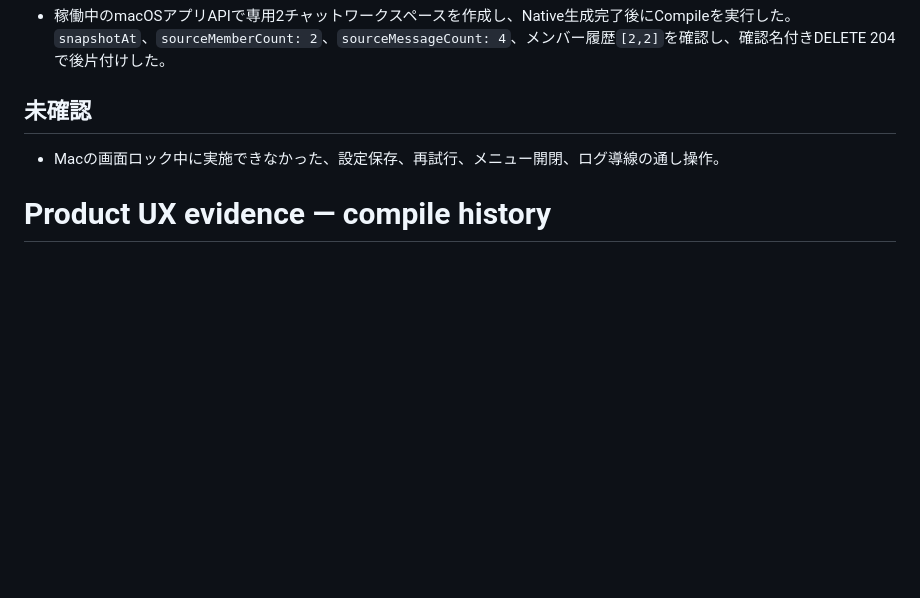
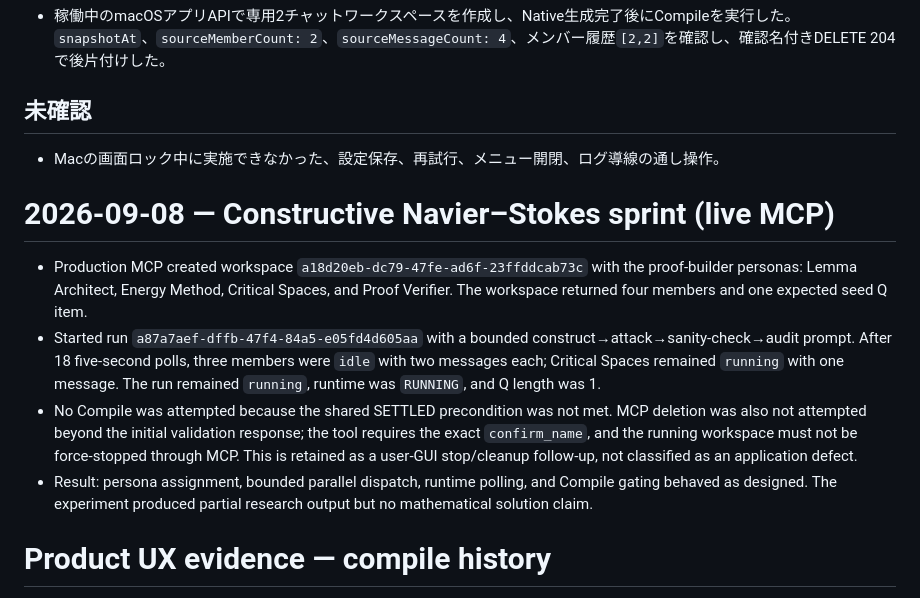
Before and after one commit to Unjuno/multicontext-chat, a Markdown page: docs/PRODUCT_RUNTIME_CHECK.md, the part around the change. Drawn GitHub-style; blank space fills up the shorter version.

Commit message:
record constructive Navier-Stokes sprint

```diff
--- a/docs/PRODUCT_RUNTIME_CHECK.md
+++ b/docs/PRODUCT_RUNTIME_CHECK.md
@@ -116,6 +116,13 @@
 ## 未確認
 
 - Macの画面ロック中に実施できなかった、設定保存、再試行、メニュー開閉、ログ導線の通し操作。
+# 2026-09-08 — Constructive Navier–Stokes sprint (live MCP)
+
+- Production MCP created workspace `a18d20eb-dc79-47fe-ad6f-23ffddcab73c` with the proof-builder personas: Lemma Architect, Energy Method, Critical Spaces, and Proof Verifier. The workspace returned four members and one expected seed Q item.
+- Started run `a87a7aef-dffb-47f4-84a5-e05fd4d605aa` with a bounded construct→attack→sanity-check→audit prompt. After 18 five-second polls, three members were `idle` with two messages each; Critical Spaces remained `running` with one message. The run remained `running`, runtime was `RUNNING`, and Q length was 1.
+- No Compile was attempted because the shared SETTLED precondition was not met. MCP deletion was also not attempted beyond the initial validation response; the tool requires the exact `confirm_name`, and the running workspace must not be force-stopped through MCP. This is retained as a user-GUI stop/cleanup follow-up, not classified as an application defect.
+- Result: persona assignment, bounded parallel dispatch, runtime polling, and Compile gating behaved as designed. The experiment produced partial research output but no mathematical solution claim.
+
 # Product UX evidence — compile history
 
 - Compile結果を最大5件保持し、最新結果と過去結果をUIで選択できるようにした。選択した結果は同じ画面からコピー／Markdown保存できる。既存の `lastCompile` を維持し、履歴未保持の旧データは起動時に自動移行する。`node --check public/app.js`、サーバーバンドル生成、`git diff --check` を確認済み。
```
